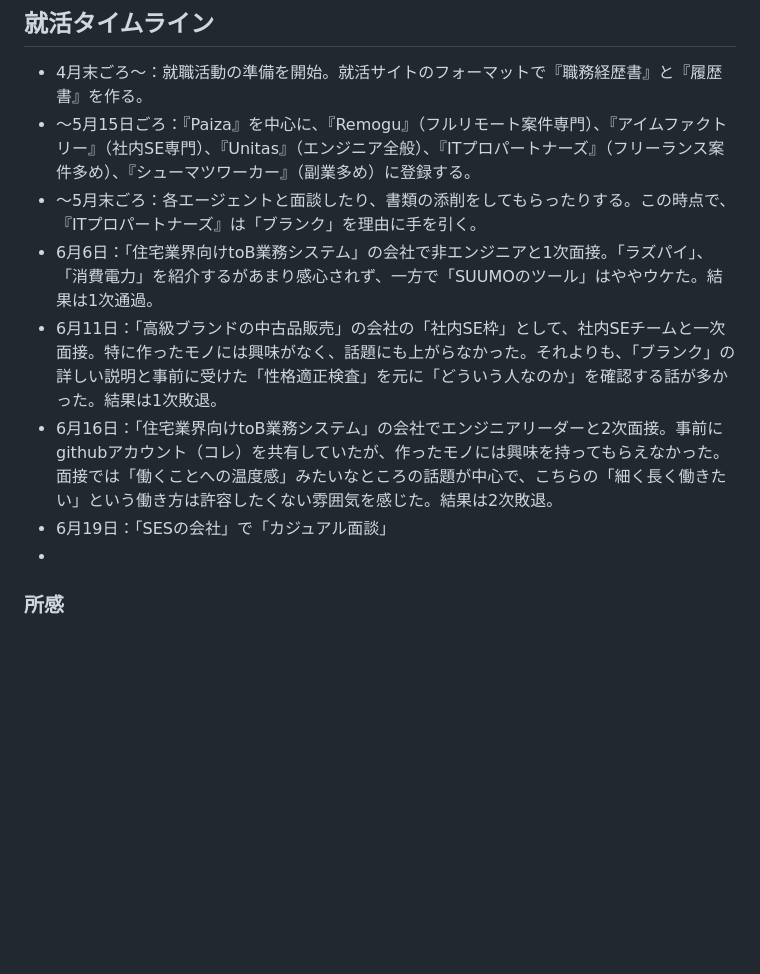
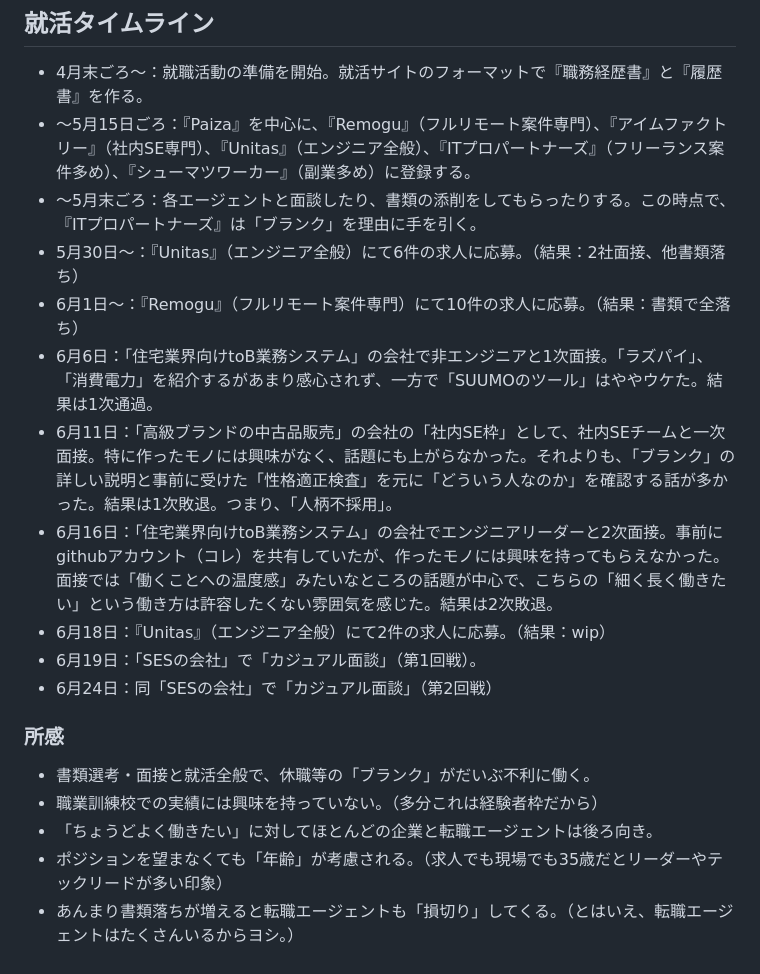
Before and after one commit to og3/training-report-2025, a Markdown page: index.md, the part around the change. GitHub-like rendering; blank space fills up the shorter version.

Commit message:
就活タイムラインアプデ

```diff
--- a/index.md
+++ b/index.md
@@ -42,10 +42,18 @@
 - 4月末ごろ～：就職活動の準備を開始。就活サイトのフォーマットで『職務経歴書』と『履歴書』を作る。
 - ～5月15日ごろ：『Paiza』を中心に、『Remogu』（フルリモート案件専門）、『アイムファクトリー』（社内SE専門）、『Unitas』（エンジニア全般）、『ITプロパートナーズ』（フリーランス案件多め）、『シューマツワーカー』（副業多め）に登録する。
 - ～5月末ごろ：各エージェントと面談したり、書類の添削をしてもらったりする。この時点で、『ITプロパートナーズ』は「ブランク」を理由に手を引く。
+- 5月30日～：『Unitas』（エンジニア全般）にて6件の求人に応募。（結果：2社面接、他書類落ち）
+- 6月1日～：『Remogu』（フルリモート案件専門）にて10件の求人に応募。（結果：書類で全落ち）
 - 6月6日：「住宅業界向けtoB業務システム」の会社で非エンジニアと1次面接。「ラズパイ」、「消費電力」を紹介するがあまり感心されず、一方で「SUUMOのツール」はややウケた。結果は1次通過。
-- 6月11日：「高級ブランドの中古品販売」の会社の「社内SE枠」として、社内SEチームと一次面接。特に作ったモノには興味がなく、話題にも上がらなかった。それよりも、「ブランク」の詳しい説明と事前に受けた「性格適正検査」を元に「どういう人なのか」を確認する話が多かった。結果は1次敗退。
+- 6月11日：「高級ブランドの中古品販売」の会社の「社内SE枠」として、社内SEチームと一次面接。特に作ったモノには興味がなく、話題にも上がらなかった。それよりも、「ブランク」の詳しい説明と事前に受けた「性格適正検査」を元に「どういう人なのか」を確認する話が多かった。結果は1次敗退。つまり、「人柄不採用」。
 - 6月16日：「住宅業界向けtoB業務システム」の会社でエンジニアリーダーと2次面接。事前にgithubアカウント（コレ）を共有していたが、作ったモノには興味を持ってもらえなかった。面接では「働くことへの温度感」みたいなところの話題が中心で、こちらの「細く長く働きたい」という働き方は許容したくない雰囲気を感じた。結果は2次敗退。
-- 6月19日：「SESの会社」で「カジュアル面談」
--
+- 6月18日：『Unitas』（エンジニア全般）にて2件の求人に応募。（結果：wip）
+- 6月19日：「SESの会社」で「カジュアル面談」（第1回戦）。
+- 6月24日：同「SESの会社」で「カジュアル面談」（第2回戦）
 
 ### 所感
+- 書類選考・面接と就活全般で、休職等の「ブランク」がだいぶ不利に働く。
+- 職業訓練校での実績には興味を持っていない。（多分これは経験者枠だから）
+- 「ちょうどよく働きたい」に対してほとんどの企業と転職エージェントは後ろ向き。
+- ポジションを望まなくても「年齢」が考慮される。（求人でも現場でも35歳だとリーダーやテックリードが多い印象）
+- あんまり書類落ちが増えると転職エージェントも「損切り」してくる。（とはいえ、転職エージェントはたくさんいるからヨシ。）
```
